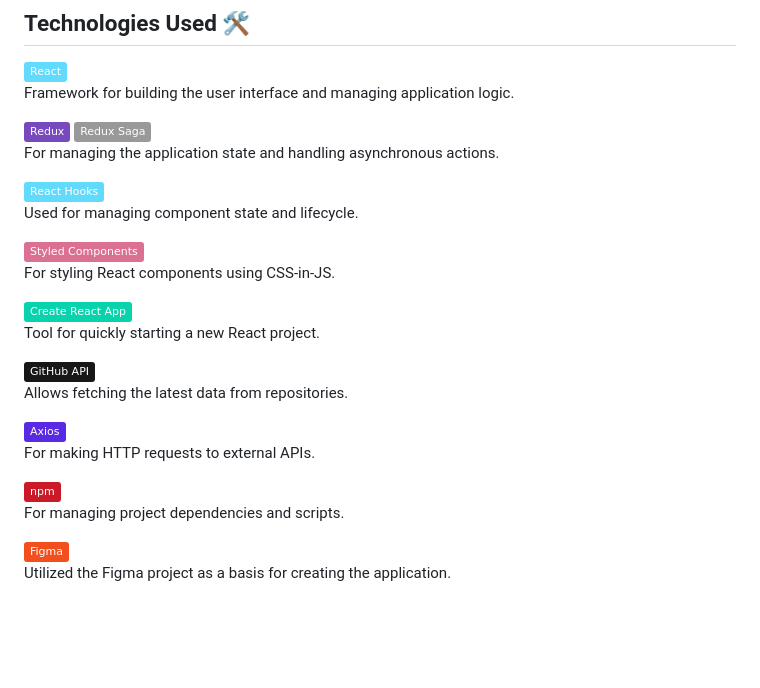
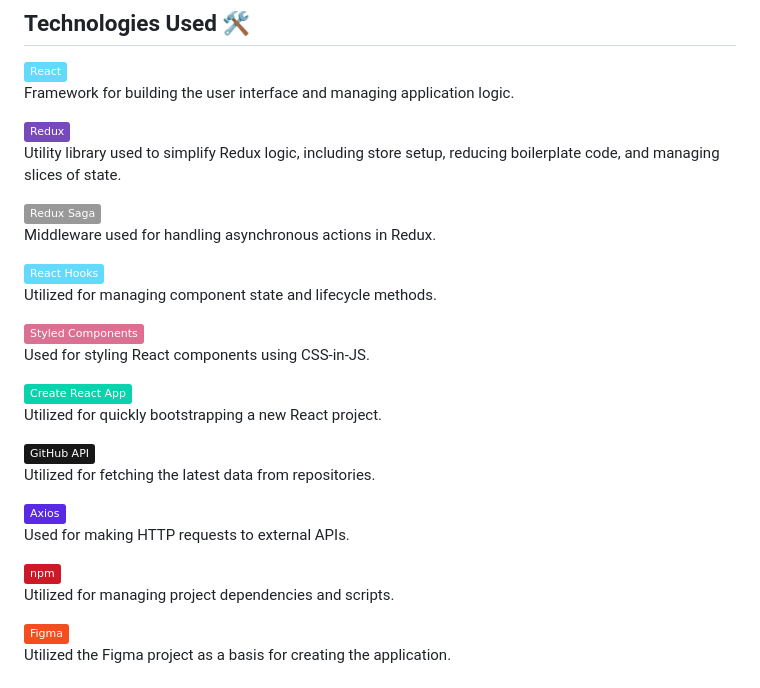
Before and after one commit to mariuszmmm/personal-homepage, a Markdown page: README.md, the part around the change. Drawn GitHub-style; badges without logos; blank space fills up the shorter version.

```diff
--- a/README.md
+++ b/README.md
@@ -28,26 +28,29 @@
 ![React](https://img.shields.io/badge/React-61DAFB?logo=react&labelColor=353535)
 Framework for building the user interface and managing application logic.
 
-![Redux](https://img.shields.io/badge/Redux-764ABC?logo=redux&labelColor=353535) ![Redux Saga](https://img.shields.io/badge/Redux%20Saga-999999?logo=reduxsaga&logoColor=white&labelColor=353535)
-For managing the application state and handling asynchronous actions.
+![Redux Toolkit](https://img.shields.io/badge/Redux-764ABC?logo=redux&labelColor=353535)
+Utility library used to simplify Redux logic, including store setup, reducing boilerplate code, and managing slices of state.
+
+![Redux Saga](https://img.shields.io/badge/Redux%20Saga-999999?logo=reduxsaga&logoColor=white&labelColor=353535)
+Middleware used for handling asynchronous actions in Redux.
 
 ![React Hooks](https://img.shields.io/badge/React_Hooks-61DAFB?logo=react&labelColor=353535)
-Used for managing component state and lifecycle.
+Utilized for managing component state and lifecycle methods.
 
 ![Styled Components](https://img.shields.io/badge/Styled%20Components-DB7093?logo=styledcomponents&labelColor=353535)
-For styling React components using CSS-in-JS.
+Used for styling React components using CSS-in-JS.
 
 ![Create React App](https://img.shields.io/badge/Create%20React%20App-09D3AC?logo=create-react-app&labelColor=353535)
-Tool for quickly starting a new React project.
+Utilized for quickly bootstrapping a new React project.
 
 ![GitHub API](https://img.shields.io/badge/GitHub_API-181717?logo=github&labelColor=353535)
-Allows fetching the latest data from repositories.
+Utilized for fetching the latest data from repositories.
 
 ![Axios](https://img.shields.io/badge/Axios-5A29E4?logo=axios&labelColor=353535)
-For making HTTP requests to external APIs.
+Used for making HTTP requests to external APIs.
 
 ![npm](https://img.shields.io/badge/npm-CB1927?logo=npm&labelColor=353535)
-For managing project dependencies and scripts.
+Utilized for managing project dependencies and scripts.
 
 ![Figma](https://img.shields.io/badge/Figma-F24E1E?logo=figma&labelColor=353535)
 Utilized the Figma project as a basis for creating the application.
```
